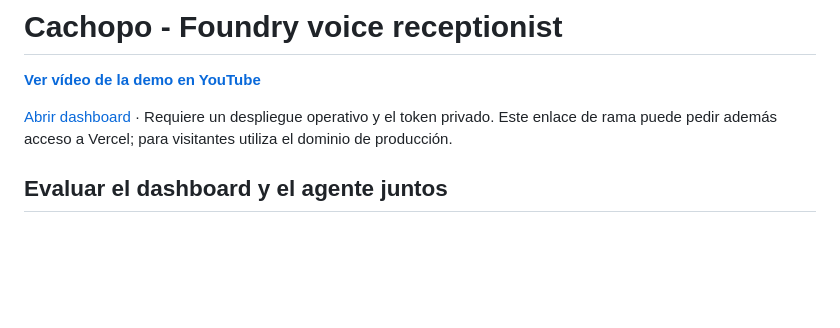
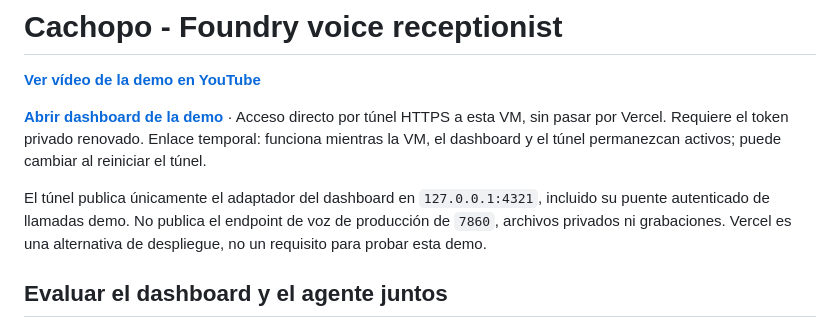
Before and after one commit to pablofd/hackspain, a Markdown page: README.md, the part around the change. Rendered like a GitHub page; blank space fills up the shorter version.

Commit message:
Link direct authenticated dashboard demo without Vercel
Co-authored-by: Copilot <223556219+Copilot@users.noreply.github.com>

Copilot-Session: 5d0c506d-e944-4c51-8441-855a9e174f27

```diff
--- a/README.md
+++ b/README.md
@@ -4,9 +4,15 @@
 
 [**Ver vídeo de la demo en YouTube**](https://www.youtube.com/watch?v=6RbtG0iDtu0)
 
-[Abrir dashboard](https://hackspain-git-main-pablofds-projects.vercel.app/)
-· Requiere un despliegue operativo y el token privado. Este enlace de rama puede
-pedir además acceso a Vercel; para visitantes utiliza el dominio de producción.
+[**Abrir dashboard de la demo**](https://contrary-upper-heritage-phpbb.trycloudflare.com/)
+· Acceso directo por túnel HTTPS a esta VM, sin pasar por Vercel. Requiere el
+token privado renovado. Enlace temporal: funciona mientras la VM, el dashboard
+y el túnel permanezcan activos; puede cambiar al reiniciar el túnel.
+
+El túnel publica únicamente el adaptador del dashboard en `127.0.0.1:4321`,
+incluido su puente autenticado de llamadas demo. No publica el endpoint de voz
+de producción de `7860`, archivos privados ni grabaciones. Vercel es una
+alternativa de despliegue, no un requisito para probar esta demo.
 
 ## Evaluar el dashboard y el agente juntos
 
```
